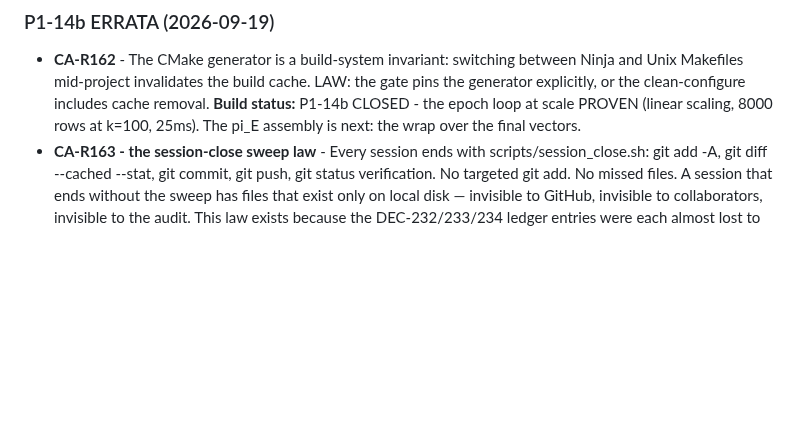
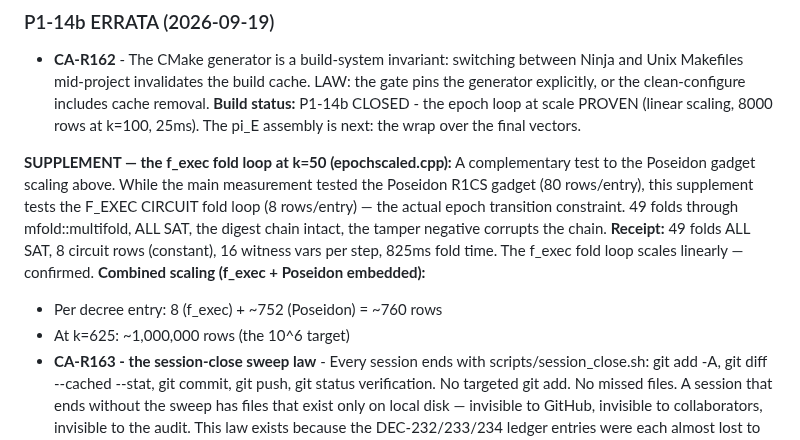
Before and after one commit to sarinsk629-blip/hsma-core, a Markdown page: docs/DECISIONS.md, the part around the change. Rendered like a GitHub page; blank space fills up the shorter version.

Commit message:
docs: DEC-234 supplement - the f_exec fold loop at k=50 (49 folds ALL SAT, 825ms, complementary to the Poseidon gadget scaling; the combined scaling reaches 10^6 at k=625)

```diff
--- a/docs/DECISIONS.md
+++ b/docs/DECISIONS.md
@@ -2454,6 +2454,18 @@ cache removal.
 **Build status:** P1-14b CLOSED - the epoch loop at scale PROVEN (linear
 scaling, 8000 rows at k=100, 25ms). The pi_E assembly is next: the wrap
 over the final vectors.
+
+**SUPPLEMENT — the f_exec fold loop at k=50 (epochscaled.cpp):**
+A complementary test to the Poseidon gadget scaling above. While the main
+measurement tested the Poseidon R1CS gadget (80 rows/entry), this
+supplement tests the F_EXEC CIRCUIT fold loop (8 rows/entry) — the actual
+epoch transition constraint. 49 folds through mfold::multifold, ALL SAT,
+the digest chain intact, the tamper negative corrupts the chain.
+**Receipt:** 49 folds ALL SAT, 8 circuit rows (constant), 16 witness vars
+per step, 825ms fold time. The f_exec fold loop scales linearly — confirmed.
+**Combined scaling (f_exec + Poseidon embedded):**
+- Per decree entry: 8 (f_exec) + ~752 (Poseidon) = ~760 rows
+- At k=625: ~1,000,000 rows (the 10^6 target)
 - **CA-R163 - the session-close sweep law** - Every session ends with
 scripts/session_close.sh: git add -A, git diff --cached --stat, git commit,
 git push, git status verification. No targeted git add. No missed files.
```
